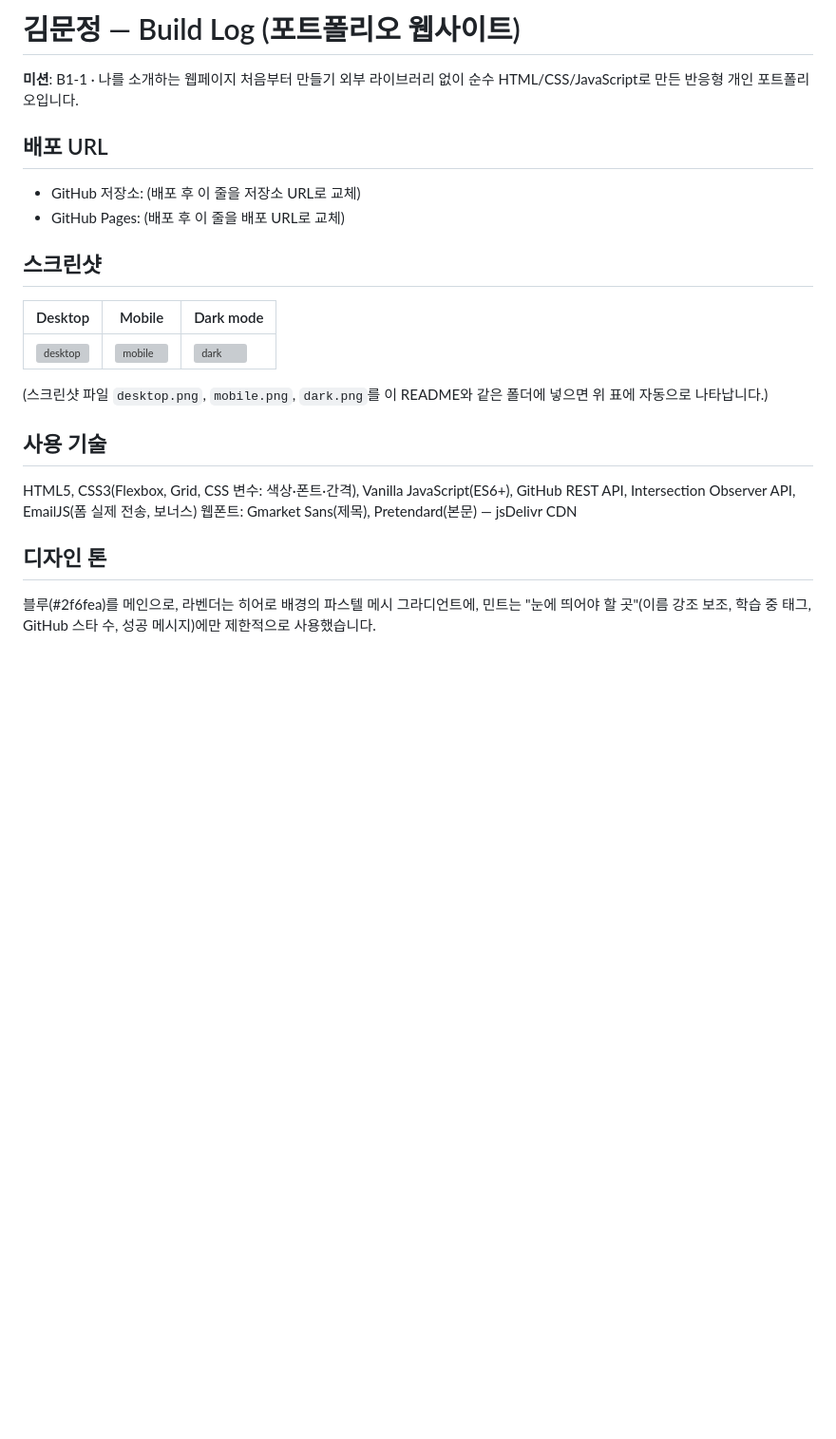
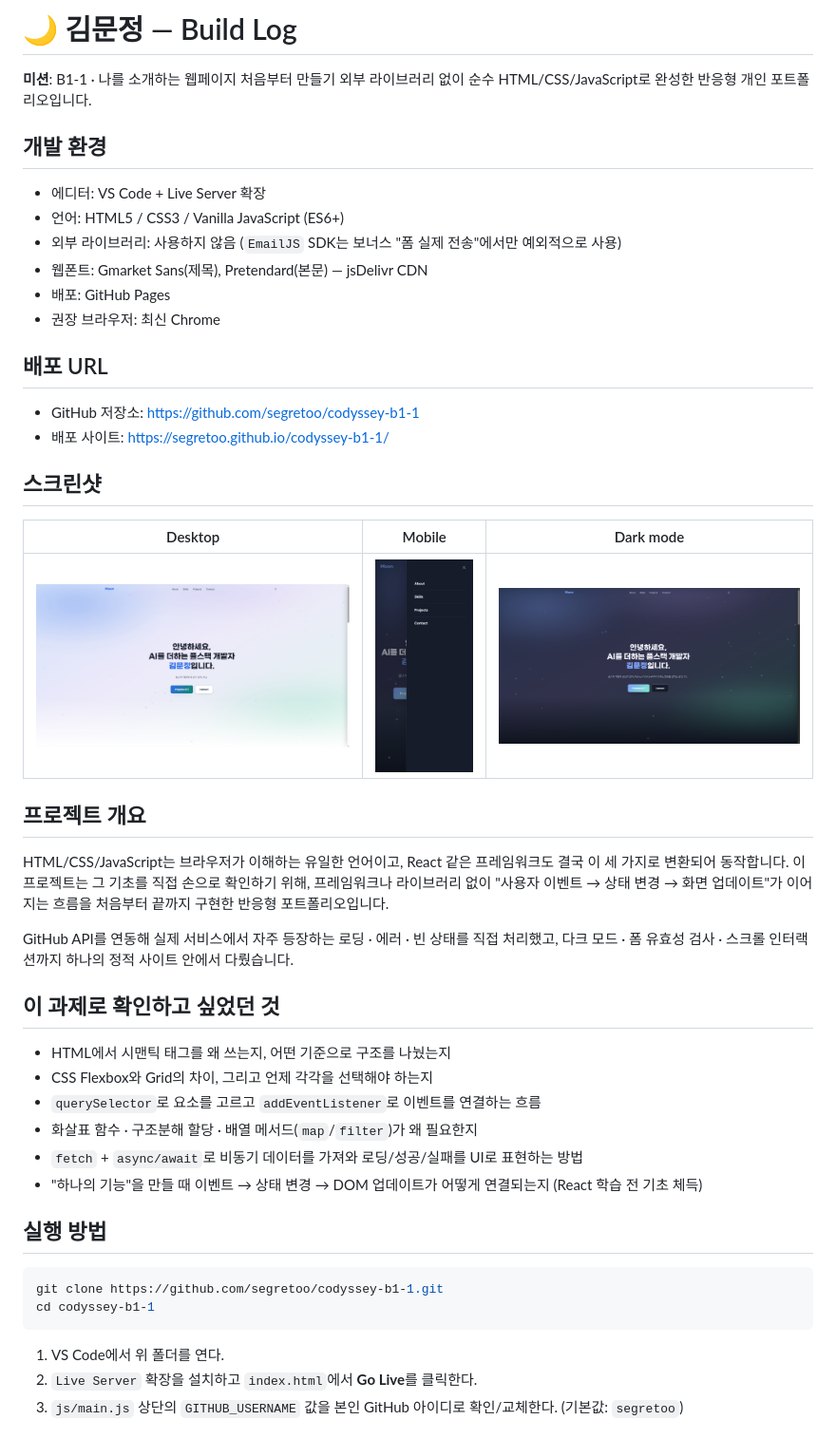
Before and after one commit to segretoo/codyssey-b1-1, a Markdown page: README.md, the part around one of its changes. Shown at 95% size. Drawn GitHub-style; pictures changed too: dark.png (added), desktop.png (added), mobile.png (added); blank space fills up the shorter version; grey boxes are pictures that could not be loaded.

````diff
--- a/README.md
+++ b/README.md
@@ -1,24 +1,44 @@
-# 김문정 — Build Log (포트폴리오 웹사이트)
+# 🌙 김문정 — Build Log
 
 **미션**: B1-1 · 나를 소개하는 웹페이지 처음부터 만들기
-외부 라이브러리 없이 순수 HTML/CSS/JavaScript로 만든 반응형 개인 포트폴리오입니다.
+외부 라이브러리 없이 순수 HTML/CSS/JavaScript로 완성한 반응형 개인 포트폴리오입니다.
+
+## 개발 환경
+- 에디터: VS Code + Live Server 확장
+- 언어: HTML5 / CSS3 / Vanilla JavaScript (ES6+)
+- 외부 라이브러리: 사용하지 않음 (`EmailJS` SDK는 보너스 "폼 실제 전송"에서만 예외적으로 사용)
+- 웹폰트: Gmarket Sans(제목), Pretendard(본문) — jsDelivr CDN
+- 배포: GitHub Pages
+- 권장 브라우저: 최신 Chrome
 
 ## 배포 URL
-- GitHub 저장소: (배포 후 이 줄을 저장소 URL로 교체)
-- GitHub Pages: (배포 후 이 줄을 배포 URL로 교체)
+- GitHub 저장소: https://github.com/segretoo/codyssey-b1-1
+- 배포 사이트: https://segretoo.github.io/codyssey-b1-1/
 
 ## 스크린샷
 | Desktop | Mobile | Dark mode |
 |---|---|---|
 | ![desktop](./desktop.png) | ![mobile](./mobile.png) | ![dark](./dark.png) |
 
-(스크린샷 파일 `desktop.png`, `mobile.png`, `dark.png`를 이 README와 같은 폴더에 넣으면 위 표에 자동으로 나타납니다.)
+## 프로젝트 개요
+HTML/CSS/JavaScript는 브라우저가 이해하는 유일한 언어이고, React 같은 프레임워크도 결국 이 세 가지로 변환되어 동작합니다. 이 프로젝트는 그 기초를 직접 손으로 확인하기 위해, 프레임워크나 라이브러리 없이 "사용자 이벤트 → 상태 변경 → 화면 업데이트"가 이어지는 흐름을 처음부터 끝까지 구현한 반응형 포트폴리오입니다.
 
-## 사용 기술
-HTML5, CSS3(Flexbox, Grid, CSS 변수: 색상·폰트·간격), Vanilla JavaScript(ES6+), GitHub REST API, Intersection Observer API, EmailJS(폼 실제 전송, 보너스)
-웹폰트: Gmarket Sans(제목), Pretendard(본문) — jsDelivr CDN
+GitHub API를 연동해 실제 서비스에서 자주 등장하는 로딩 · 에러 · 빈 상태를 직접 처리했고, 다크 모드 · 폼 유효성 검사 · 스크롤 인터랙션까지 하나의 정적 사이트 안에서 다뤘습니다.
 
-## 디자인 톤
-블루(#2f6fea)를 메인으로, 라벤더는 히어로 배경의 파스텔 메시 그라디언트에, 민트는
-"눈에 띄어야 할 곳"(이름 강조 보조, 학습 중 태그, GitHub 스타 수, 성공 메시지)에만
-제한적으로 사용했습니다.
+## 이 과제로 확인하고 싶었던 것
+- HTML에서 시맨틱 태그를 왜 쓰는지, 어떤 기준으로 구조를 나눴는지
+- CSS Flexbox와 Grid의 차이, 그리고 언제 각각을 선택해야 하는지
+- `querySelector`로 요소를 고르고 `addEventListener`로 이벤트를 연결하는 흐름
+- 화살표 함수 · 구조분해 할당 · 배열 메서드(`map`/`filter`)가 왜 필요한지
+- `fetch` + `async/await`로 비동기 데이터를 가져와 로딩/성공/실패를 UI로 표현하는 방법
+- "하나의 기능"을 만들 때 이벤트 → 상태 변경 → DOM 업데이트가 어떻게 연결되는지 (React 학습 전 기초 체득)
+
+## 실행 방법
+```bash
+git clone https://github.com/segretoo/codyssey-b1-1.git
+cd codyssey-b1-1
+```
+1. VS Code에서 위 폴더를 연다.
+2. `Live Server` 확장을 설치하고 `index.html`에서 **Go Live**를 클릭한다.
+3. `js/main.js` 상단의 `GITHUB_USERNAME` 값을 본인 GitHub 아이디로 확인/교체한다. (기본값: `segretoo`)
+
````
Also changed, not shown: other parts of README.md (+31 -47 lines).
